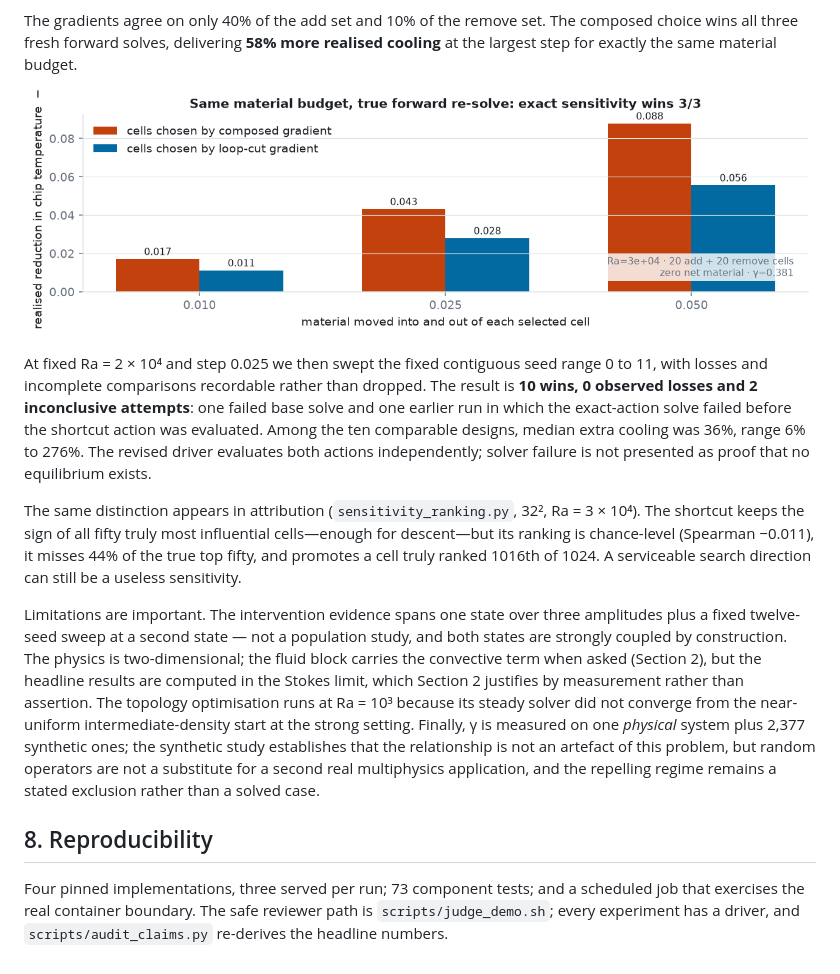
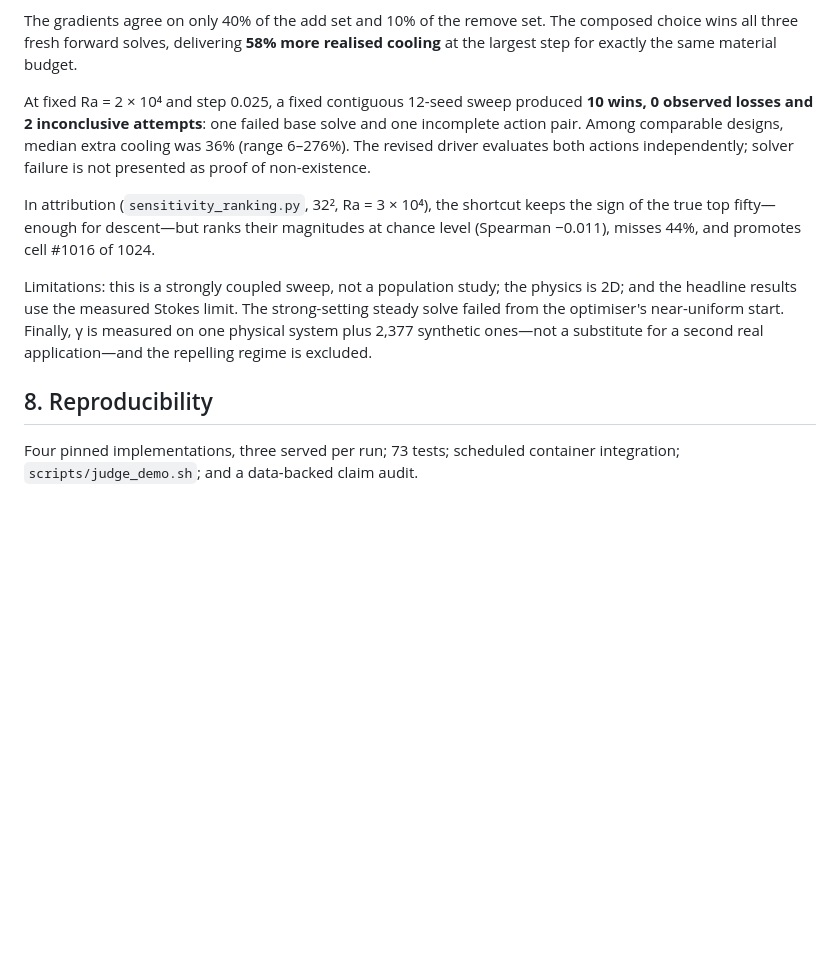
Before and after one commit to TAUIL-Abd-Elilah/coldplate, a Markdown page: PAPER.md, the part around the change. GitHub-like rendering; blank space fills up the shorter version.

Commit message:
Condense the paper to the four-page brief

```diff
--- a/PAPER.md
+++ b/PAPER.md
@@ -389,41 +389,23 @@ The gradients agree on only 40% of the add set and 10% of the remove set. The
 composed choice wins all three fresh forward solves, delivering **58% more
 realised cooling** at the largest step for exactly the same material budget.
 
-![**Equal-budget actions checked by fresh coupled solves:** the composed choice
-wins 3/3.](orchestrator/results/fig10_intervention.png)
+At fixed Ra = 2 × 10⁴ and step 0.025, a fixed contiguous 12-seed sweep produced
+**10 wins, 0 observed losses and 2 inconclusive attempts**: one failed base
+solve and one incomplete action pair. Among comparable designs, median extra
+cooling was 36% (range 6–276%). The revised driver evaluates both actions
+independently; solver failure is not presented as proof of non-existence.
 
-At fixed Ra = 2 × 10⁴ and step 0.025 we then swept the fixed contiguous seed
-range 0 to 11, with losses and incomplete comparisons recordable rather than
-dropped. The result is **10 wins, 0 observed losses and 2 inconclusive
-attempts**: one failed base solve and one earlier run in which the exact-action
-solve failed before the shortcut action was evaluated. Among the ten comparable
-designs, median extra cooling was 36%, range 6% to 276%. The revised driver
-evaluates both actions independently; solver failure is not presented as proof
-that no equilibrium exists.
+In attribution (`sensitivity_ranking.py`, 32², Ra = 3 × 10⁴), the shortcut keeps
+the sign of the true top fifty—enough for descent—but ranks their magnitudes at
+chance level (Spearman −0.011), misses 44%, and promotes cell #1016 of 1024.
 
-The same distinction appears in attribution (`sensitivity_ranking.py`, 32²,
-Ra = 3 × 10⁴). The shortcut keeps the sign of all fifty truly most influential
-cells—enough for descent—but its ranking is chance-level (Spearman −0.011), it
-misses 44% of the true top fifty, and promotes a cell truly ranked 1016th of
-1024. A serviceable search direction can still be a useless sensitivity.
-
-Limitations are important. The intervention evidence spans one state over three
-amplitudes plus a fixed twelve-seed sweep at a second state — not a
-population study, and both states are strongly coupled by construction. The
-physics is two-dimensional; the fluid block carries the convective term when
-asked (Section 2), but the headline results are computed in the Stokes limit,
-which Section 2 justifies by measurement rather than assertion. The topology
-optimisation
-runs at Ra = 10³ because its steady solver did not converge from the
-near-uniform intermediate-density start at the strong setting. Finally, γ is measured on one
-*physical* system plus 2,377 synthetic ones; the synthetic study establishes
-that the relationship is not an artefact of this problem, but random operators
-are not a substitute for a second real multiphysics application, and the
-repelling regime remains a stated exclusion rather than a solved case.
+Limitations: this is a strongly coupled sweep, not a population study; the
+physics is 2D; and the headline results use the measured Stokes limit. The
+strong-setting steady solve failed from the optimiser's near-uniform start.
+Finally, γ is measured on one physical system plus 2,377 synthetic ones—not a
+substitute for a second real application—and the repelling regime is excluded.
 
 ## 8. Reproducibility
 
-Four pinned implementations, three served per run; 73 component tests; and a
-scheduled job that exercises the real container boundary. The safe reviewer
-path is `scripts/judge_demo.sh`; every experiment has a driver, and
-`scripts/audit_claims.py` re-derives the headline numbers.
+Four pinned implementations, three served per run; 73 tests; scheduled
+container integration; `scripts/judge_demo.sh`; and a data-backed claim audit.
```
